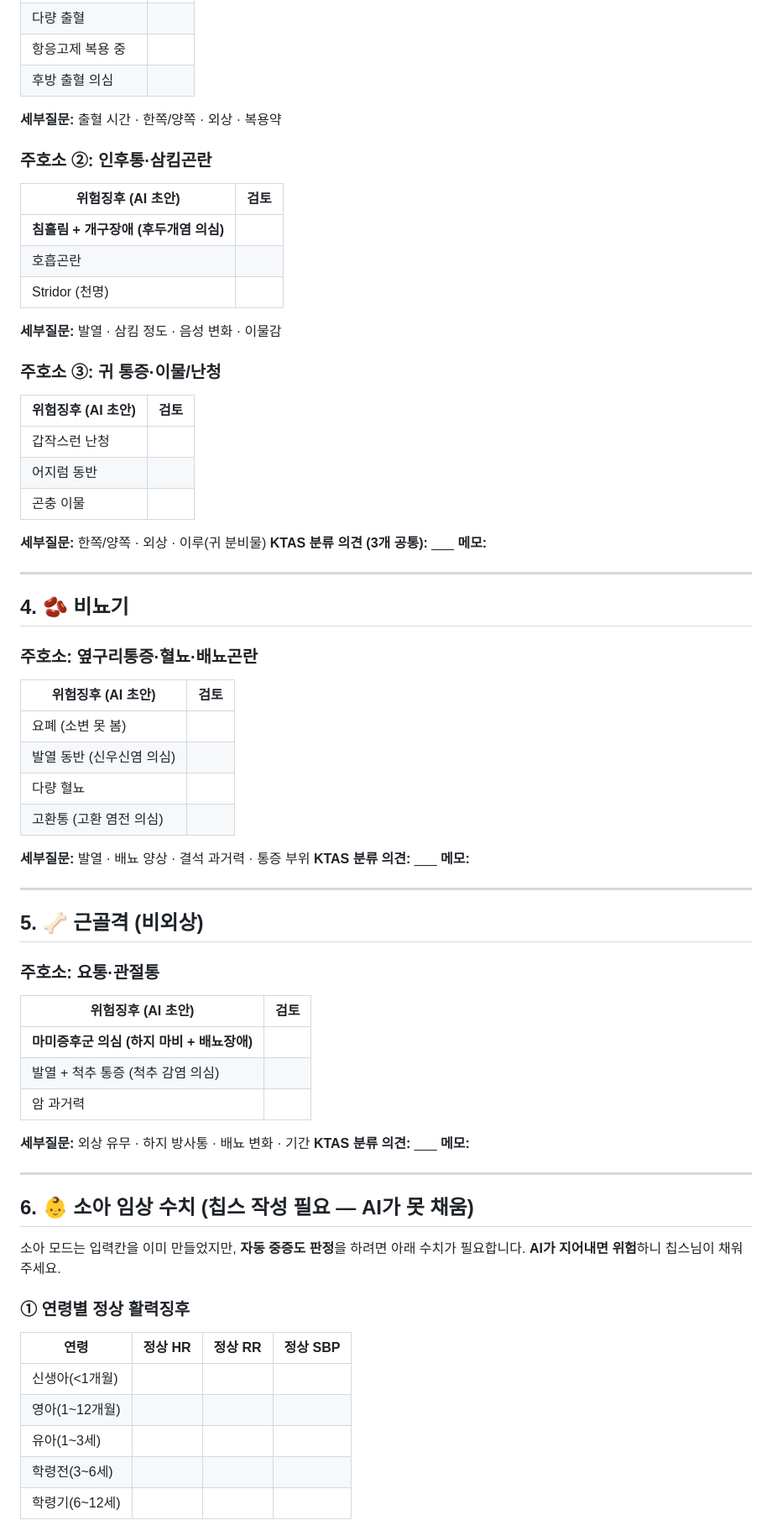
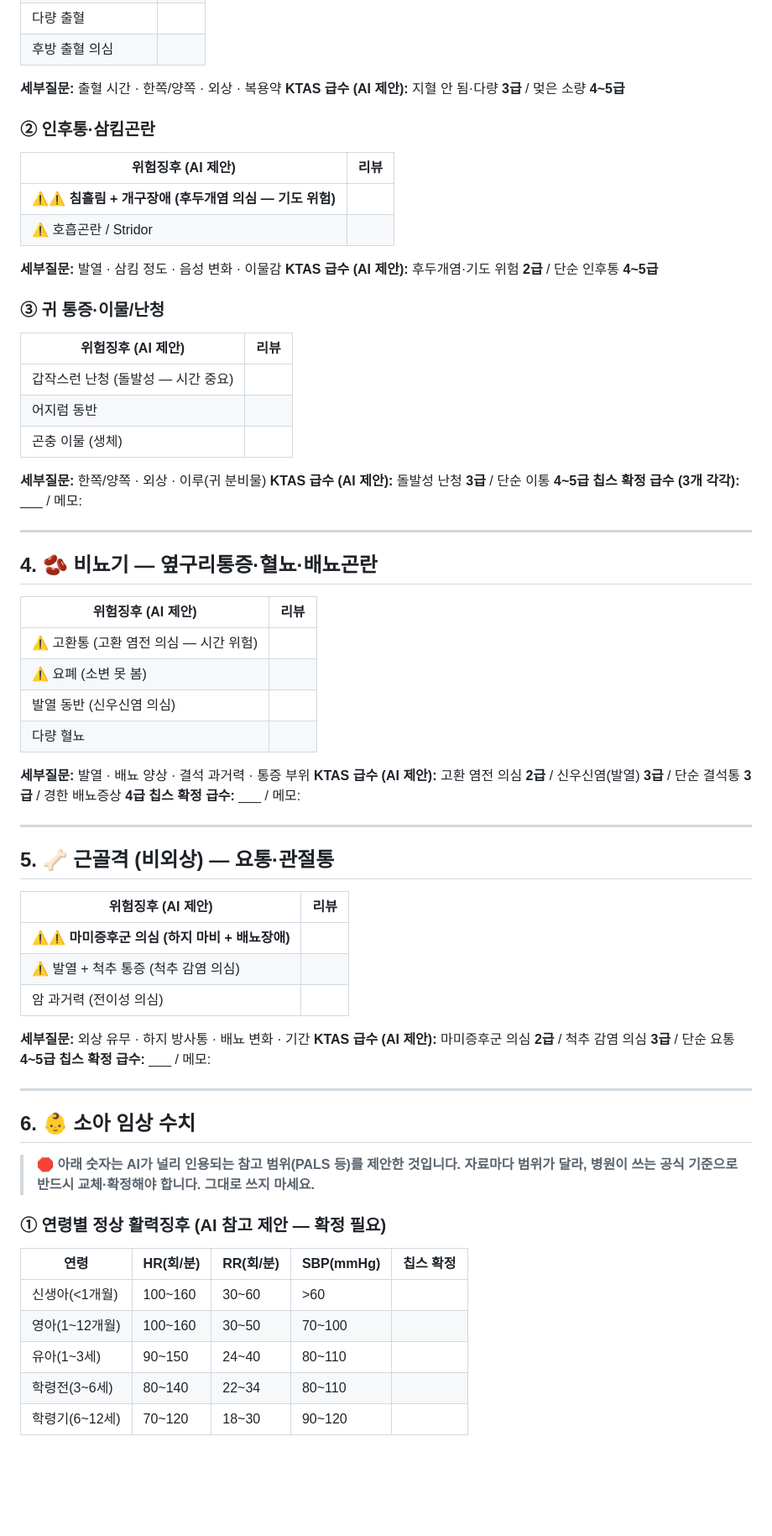
Before and after one commit to chipsjr0614/NFH_New, a Markdown page: 3_서비스/트리야지/트리야지_주호소추가_검수표_260618.md, the part around one of its changes. Shown at 84% size. Rendered like a GitHub page; blank space fills up the shorter version.

```diff
--- a/3_서비스/트리야지/트리야지_주호소추가_검수표_260618.md
+++ b/3_서비스/트리야지/트리야지_주호소추가_검수표_260618.md
@@ -80,76 +74,71 @@
 | 다량 출혈 | |
-| 항응고제 복용 중 | |
 | 후방 출혈 의심 | |
 
 **세부질문:** 출혈 시간 · 한쪽/양쪽 · 외상 · 복용약
+**KTAS 급수 (AI 제안):** 지혈 안 됨·다량 **3급** / 멎은 소량 **4~5급**
 
-### 주호소 ②: 인후통·삼킴곤란
-
-| 위험징후 (AI 초안) | 검토 |
+### ② 인후통·삼킴곤란
+| 위험징후 (AI 제안) | 리뷰 |
 |---|---|
-| **침흘림 + 개구장애 (후두개염 의심)** | |
-| 호흡곤란 | |
-| Stridor (천명) | |
+| ⚠️⚠️ **침흘림 + 개구장애 (후두개염 의심 — 기도 위험)** | |
+| ⚠️ 호흡곤란 / Stridor | |
 
 **세부질문:** 발열 · 삼킴 정도 · 음성 변화 · 이물감
+**KTAS 급수 (AI 제안):** 후두개염·기도 위험 **2급** / 단순 인후통 **4~5급**
 
-### 주호소 ③: 귀 통증·이물/난청
-
-| 위험징후 (AI 초안) | 검토 |
+### ③ 귀 통증·이물/난청
+| 위험징후 (AI 제안) | 리뷰 |
 |---|---|
-| 갑작스런 난청 | |
+| 갑작스런 난청 (돌발성 — 시간 중요) | |
 | 어지럼 동반 | |
-| 곤충 이물 | |
+| 곤충 이물 (생체) | |
 
 **세부질문:** 한쪽/양쪽 · 외상 · 이루(귀 분비물)
-**KTAS 분류 의견 (3개 공통):** ___
-**메모:**
+**KTAS 급수 (AI 제안):** 돌발성 난청 **3급** / 단순 이통 **4~5급**
+**칩스 확정 급수 (3개 각각):** ___ / 메모:
 
 ---
 
-## 4. 🫘 비뇨기
+## 4. 🫘 비뇨기 — 옆구리통증·혈뇨·배뇨곤란
 
-### 주호소: 옆구리통증·혈뇨·배뇨곤란
-
-| 위험징후 (AI 초안) | 검토 |
+| 위험징후 (AI 제안) | 리뷰 |
 |---|---|
-| 요폐 (소변 못 봄) | |
+| ⚠️ 고환통 (고환 염전 의심 — 시간 위험) | |
+| ⚠️ 요폐 (소변 못 봄) | |
 | 발열 동반 (신우신염 의심) | |
 | 다량 혈뇨 | |
-| 고환통 (고환 염전 의심) | |
 
 **세부질문:** 발열 · 배뇨 양상 · 결석 과거력 · 통증 부위
-**KTAS 분류 의견:** ___
-**메모:**
+**KTAS 급수 (AI 제안):** 고환 염전 의심 **2급** / 신우신염(발열) **3급** / 단순 결석통 **3급** / 경한 배뇨증상 **4급**
+**칩스 확정 급수:** ___ / 메모:
 
 ---
 
-## 5. 🦴 근골격 (비외상)
+## 5. 🦴 근골격 (비외상) — 요통·관절통
 
-### 주호소: 요통·관절통
-
-| 위험징후 (AI 초안) | 검토 |
+| 위험징후 (AI 제안) | 리뷰 |
 |---|---|
-| **마미증후군 의심 (하지 마비 + 배뇨장애)** | |
-| 발열 + 척추 통증 (척추 감염 의심) | |
-| 암 과거력 | |
+| ⚠️⚠️ **마미증후군 의심 (하지 마비 + 배뇨장애)** | |
+| ⚠️ 발열 + 척추 통증 (척추 감염 의심) | |
+| 암 과거력 (전이성 의심) | |
 
 **세부질문:** 외상 유무 · 하지 방사통 · 배뇨 변화 · 기간
-**KTAS 분류 의견:** ___
-**메모:**
+**KTAS 급수 (AI 제안):** 마미증후군 의심 **2급** / 척추 감염 의심 **3급** / 단순 요통 **4~5급**
+**칩스 확정 급수:** ___ / 메모:
 
 ---
 
-## 6. 👶 소아 임상 수치 (칩스 작성 필요 — AI가 못 채움)
+## 6. 👶 소아 임상 수치
 
-소아 모드는 입력칸을 이미 만들었지만, **자동 중증도 판정**을 하려면 아래 수치가 필요합니다. **AI가 지어내면 위험**하니 칩스님이 채워주세요.
+> 🛑 **아래 숫자는 AI가 널리 인용되는 참고 범위(PALS 등)를 제안한 것입니다.**
+> **자료마다 범위가 달라, 병원이 쓰는 공식 기준으로 반드시 교체·확정해야 합니다. 그대로 쓰지 마세요.**
 
-### ① 연령별 정상 활력징후
-| 연령 | 정상 HR | 정상 RR | 정상 SBP |
-|---|---|---|---|
-| 신생아(<1개월) | | | |
-| 영아(1~12개월) | | | |
-| 유아(1~3세) | | | |
-| 학령전(3~6세) | | | |
-| 학령기(6~12세) | | | |
+### ① 연령별 정상 활력징후 (AI 참고 제안 — 확정 필요)
+| 연령 | HR(회/분) | RR(회/분) | SBP(mmHg) | 칩스 확정 |
+|---|---|---|---|---|
+| 신생아(<1개월) | 100~160 | 30~60 | >60 | |
+| 영아(1~12개월) | 100~160 | 30~50 | 70~100 | |
+| 유아(1~3세) | 90~150 | 24~40 | 80~110 | |
+| 학령전(3~6세) | 80~140 | 22~34 | 80~110 | |
+| 학령기(6~12세) | 70~120 | 18~30 | 90~120 | |
 
```
Also changed, not shown: other parts of 3_서비스/트리야지/트리야지_주호소추가_검수표_260618.md (+47 -52 lines).
